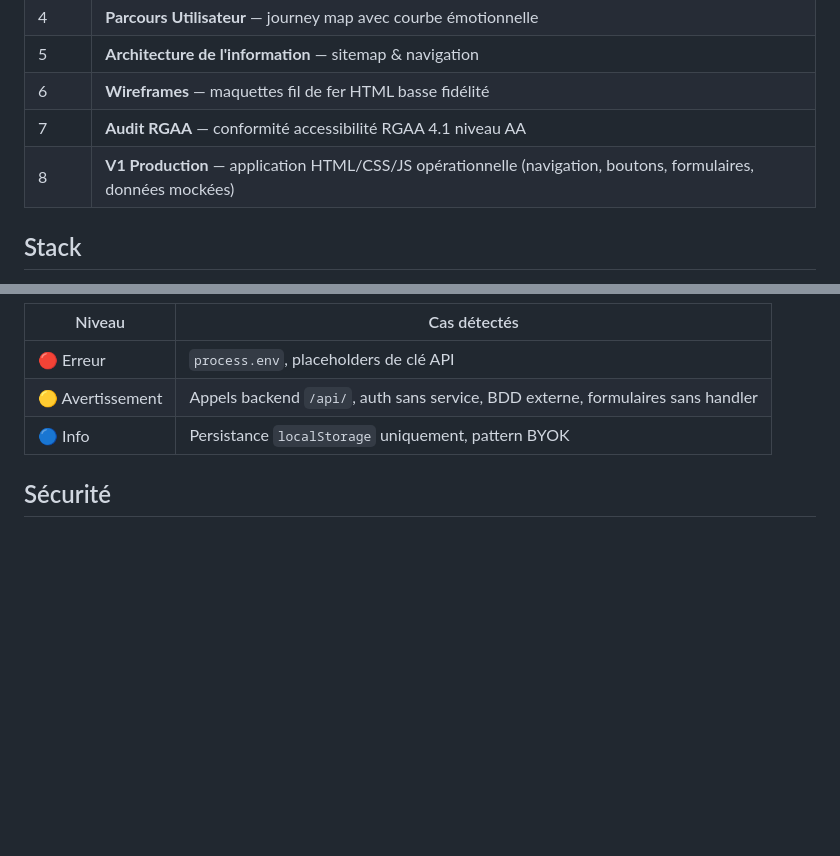
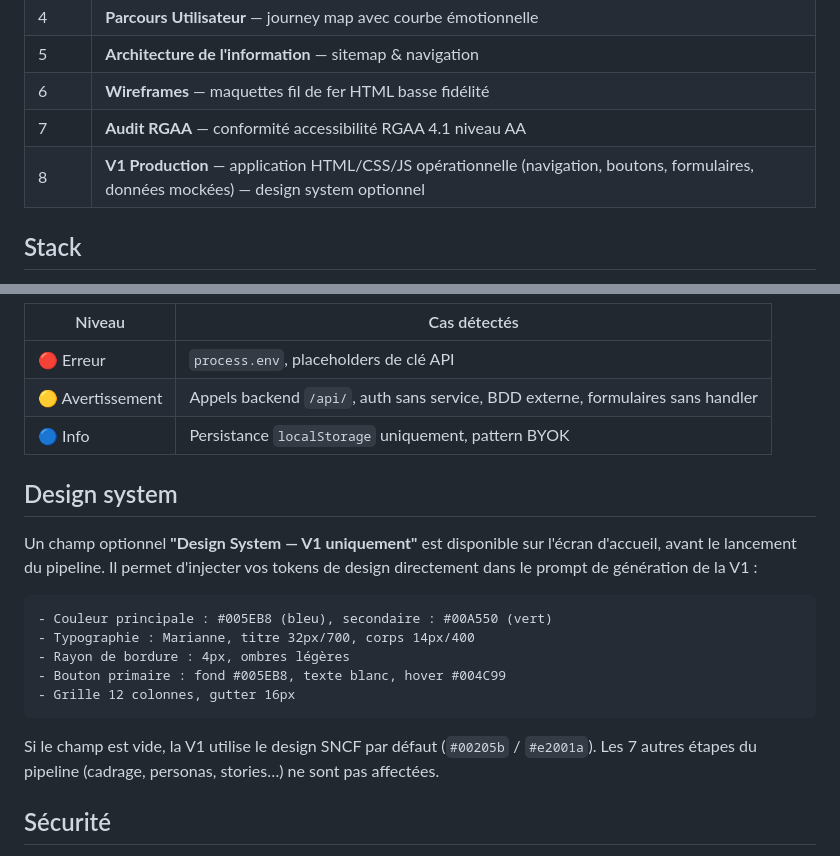
Before and after one commit to n58s29/ux-pilot, a Markdown page: README.md, 2 parts joined by grey strips. Drawn GitHub-style; blank space fills up the shorter version.

Commit message:
docs: README et CHANGELOG v1.4.0
Co-Authored-By: Claude Sonnet 4.6 <noreply@anthropic.com>

````diff
--- a/README.md
+++ b/README.md
@@ -15,7 +15,7 @@ UX Pilot génère l'intégralité d'une phase de découverte UX à partir d'une
 | 5 | **Architecture de l'information** — sitemap & navigation |
 | 6 | **Wireframes** — maquettes fil de fer HTML basse fidélité |
 | 7 | **Audit RGAA** — conformité accessibilité RGAA 4.1 niveau AA |
-| 8 | **V1 Production** — application HTML/CSS/JS opérationnelle (navigation, boutons, formulaires, données mockées) |
+| 8 | **V1 Production** — application HTML/CSS/JS opérationnelle (navigation, boutons, formulaires, données mockées) — design system optionnel |
 
 ## Stack
 
@@ -93,6 +93,20 @@ Le `index.html` est un dashboard autonome (dark theme, aucune dépendance extern
 | 🟡 Avertissement | Appels backend `/api/`, auth sans service, BDD externe, formulaires sans handler |
 | 🔵 Info | Persistance `localStorage` uniquement, pattern BYOK |
 
+## Design system
+
+Un champ optionnel **"Design System — V1 uniquement"** est disponible sur l'écran d'accueil, avant le lancement du pipeline. Il permet d'injecter vos tokens de design directement dans le prompt de génération de la V1 :
+
+```
+- Couleur principale : #005EB8 (bleu), secondaire : #00A550 (vert)
+- Typographie : Marianne, titre 32px/700, corps 14px/400
+- Rayon de bordure : 4px, ombres légères
+- Bouton primaire : fond #005EB8, texte blanc, hover #004C99
+- Grille 12 colonnes, gutter 16px
+```
+
+Si le champ est vide, la V1 utilise le design SNCF par défaut (`#00205b` / `#e2001a`). Les 7 autres étapes du pipeline (cadrage, personas, stories…) ne sont pas affectées.
+
 ## Sécurité
 
 - La clé API n'est jamais envoyée à un serveur tiers — les appels partent directement du navigateur vers `api.anthropic.com`.
````
Also changed, not shown: CHANGELOG.md (+13 -0 lines).
